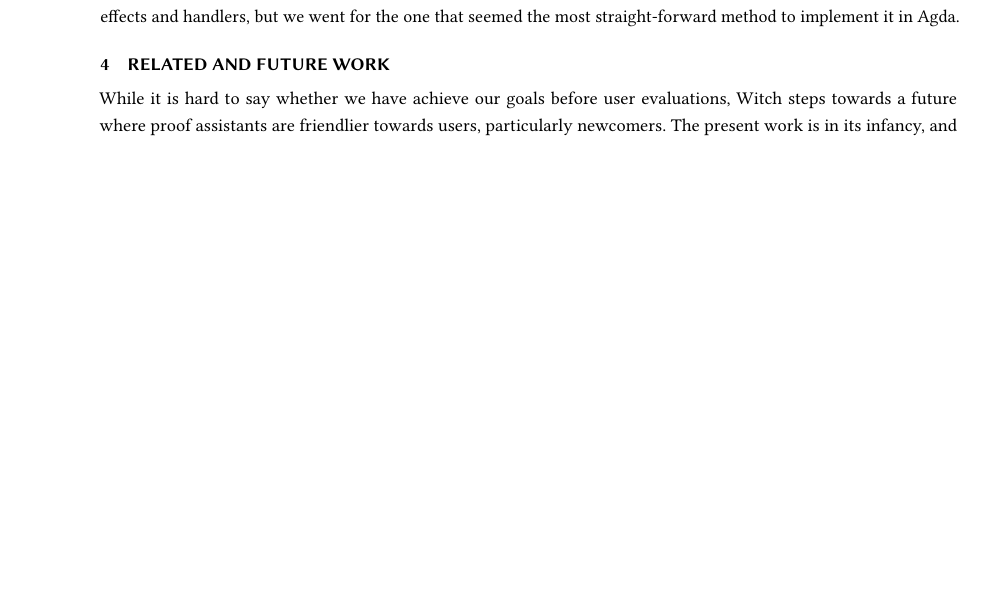
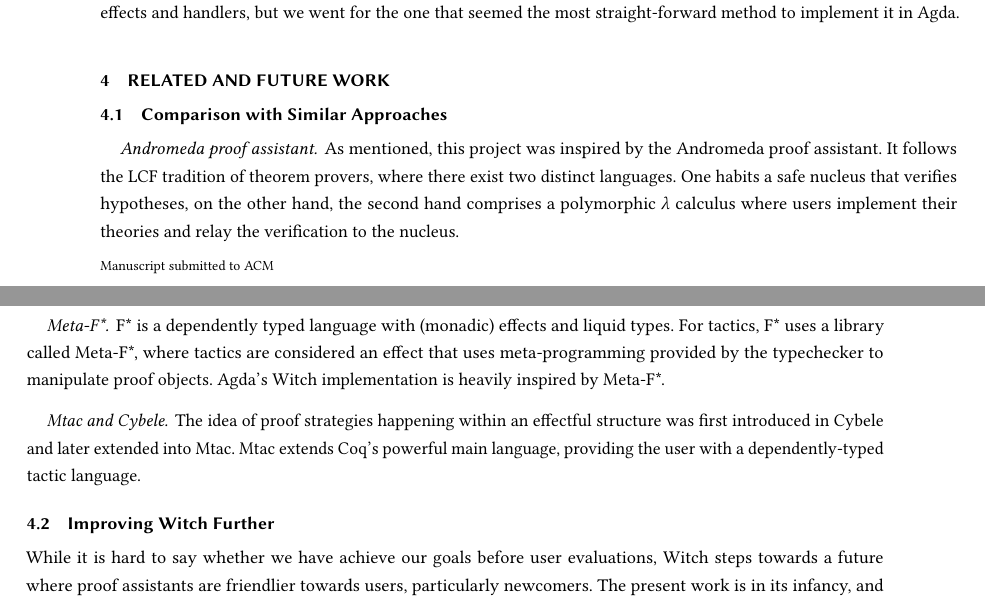
Before and after one commit to cyberglot/witch, a LaTeX paper (paper/main.tex): part of page 4 of 5 before the commit and two parts of pages 4 and 5 of 6 after it, the two joined at a grey line, cut so that both start at the same text, the shorter picture padded with empty space. Compiled offline with pdfLaTeX.

Commit message:
related work

```diff
--- a/paper/main.tex
+++ b/paper/main.tex
@@ -265,6 +264,26 @@ went for the one that seemed the most straight-forward method to implement it in
 
 \section{Related and Future Work}
 
+\subsection{Comparison with Similar Approaches}
+
+\paragraph{Andromeda proof assistant} As mentioned, this project was inspired by the
+Andromeda proof assistant. It follows the LCF tradition of theorem provers,
+where there exist two distinct languages. One habits a safe nucleus that
+verifies hypotheses, on the other hand, the second hand comprises a polymorphic
+$\lambda$ calculus where users implement their theories and relay the
+verification to the nucleus.
+
+\paragraph{Meta-F*} F* is a dependently typed language with (monadic) effects and liquid
+types. For tactics, F* uses a library called Meta-F*, where tactics are
+considered an effect that uses meta-programming provided by the typechecker to
+manipulate proof objects. Agda's Witch implementation is heavily inspired by Meta-F*.
+
+\paragraph{Mtac and Cybele} The idea of proof strategies happening within an
+effectful structure was first introduced in Cybele and later extended into Mtac.
+Mtac extends Coq's powerful main language, providing the user with a
+dependently-typed tactic language.
+
+\subsection{Improving Witch Further}
 While it is hard to say whether we have achieve our goals before user
 evaluations, Witch steps towards a future where proof assistants are
 friendlier towards users, particularly newcomers. The present work is in its
```
Also changed, not shown: paper/main.pdf, paper/main.tex (7 more changed lines).
